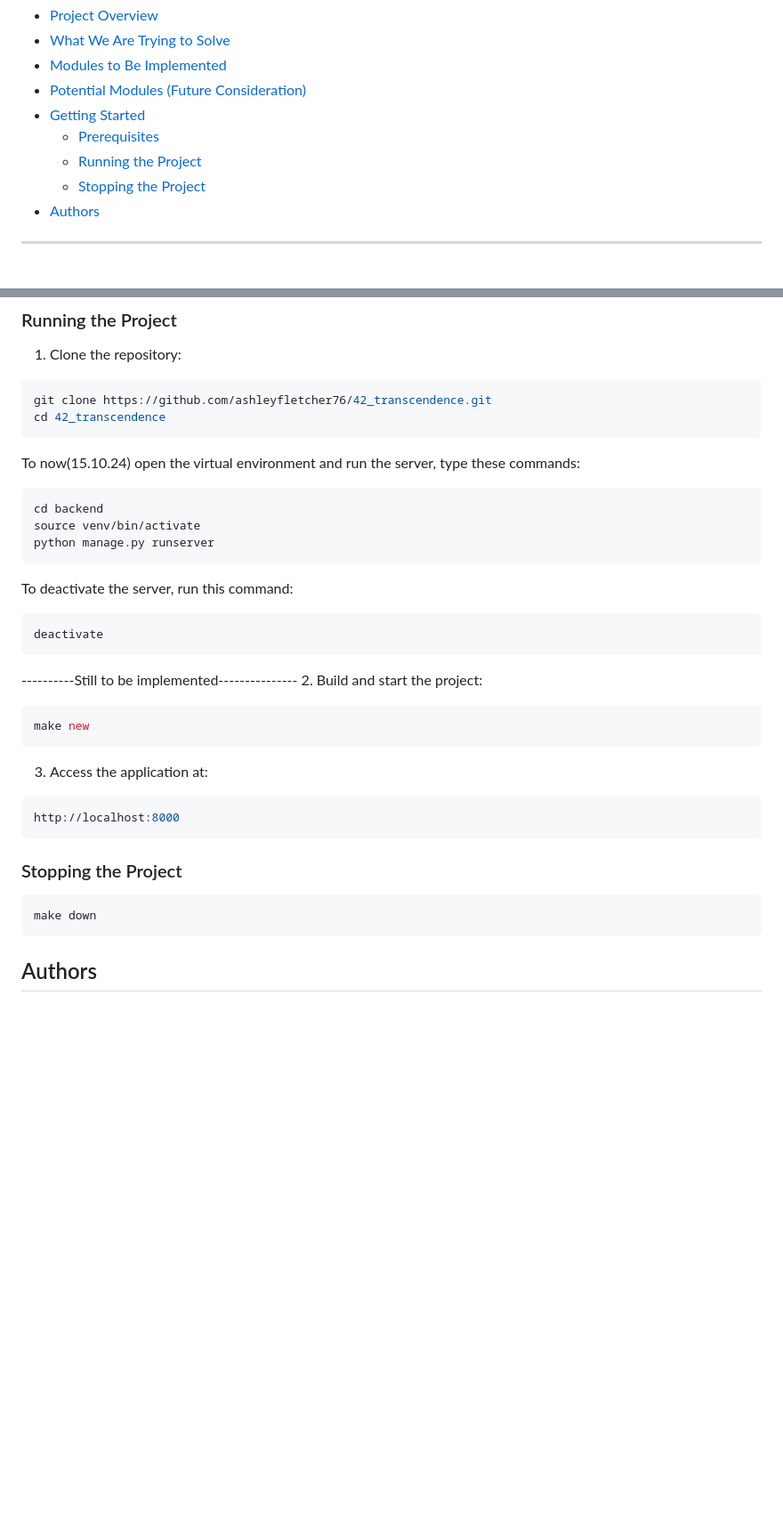
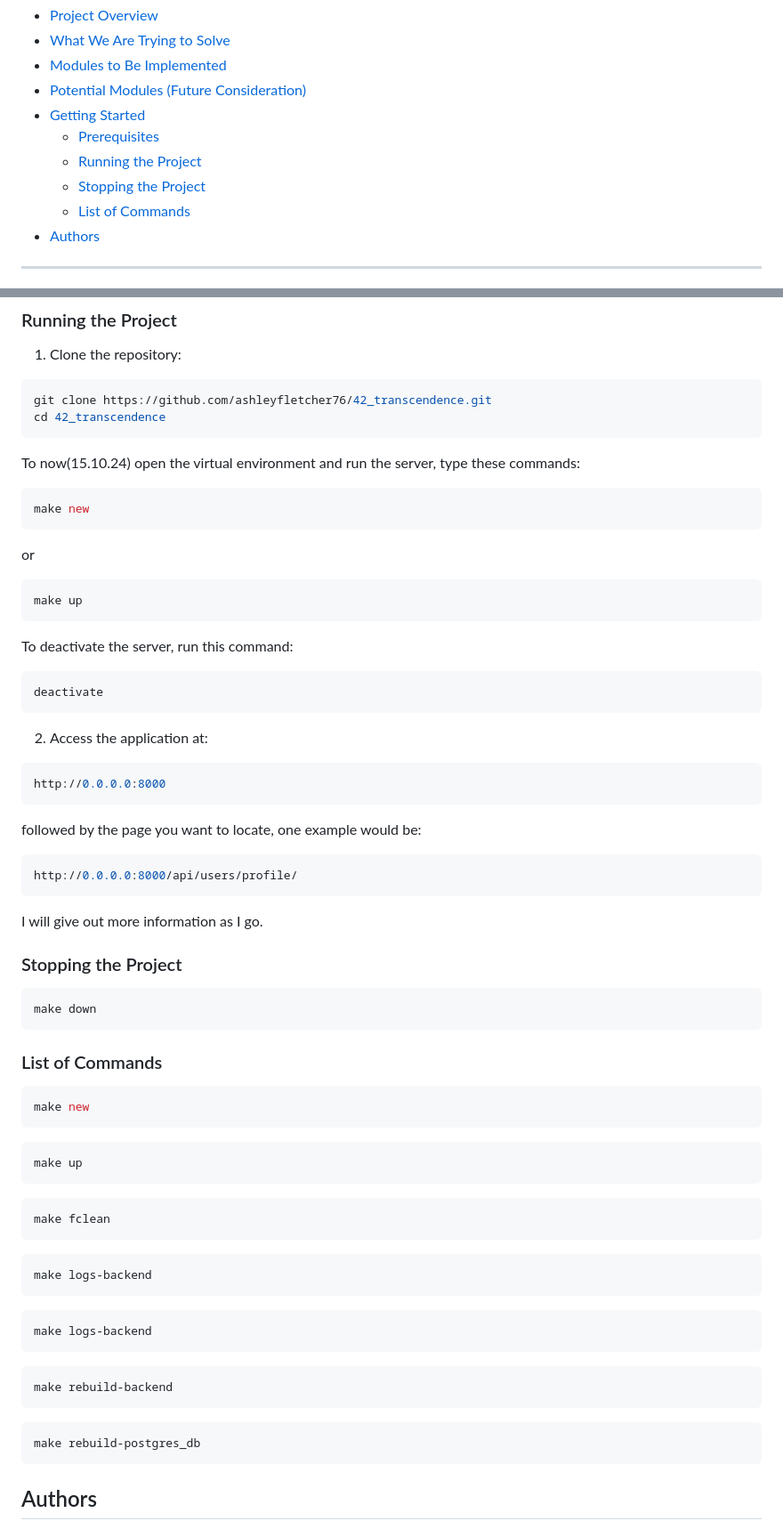
Before and after one commit to ashleyfletcher76/42_transcendence, a Markdown page: README.md, 2 parts joined by grey strips. Shown at 89% size. Rendered like a GitHub page; blank space fills up the shorter version.

Commit message:
Update to readme, giving more infomraiton on instructions or commands

````diff
--- a/README.md
+++ b/README.md
@@ -9,6 +9,7 @@
   - [Prerequisites](#prerequisites)
   - [Running the Project](#running-the-project)
   - [Stopping the Project](#stopping-the-project)
+  - [List of Commands](#list-of-commands)
 - [Authors](#authors)
 
 ---
@@ -95,9 +96,13 @@ cd 42_transcendence
 
 To now(15.10.24) open the virtual environment and run the server, type these commands:
 ```bash
-cd backend
-source venv/bin/activate
-python manage.py runserver
+make new
+```
+
+or
+
+```bash
+make up
 ```
 
 To deactivate the server, run this command:
@@ -105,19 +110,51 @@ To deactivate the server, run this command:
 deactivate
 ```
 
-----------Still to be implemented---------------
-2. Build and start the project:
+2. Access the application at:
 ```bash
-make new
+http://0.0.0.0:8000
 ```
-3. Access the application at:
+
+followed by the page you want to locate, one example would be:
 ```bash
-http://localhost:8000
+http://0.0.0.0:8000/api/users/profile/
 ```
+
+I will give out more information as I go.
 
 ### Stopping the Project
 ```bash
 make down
+```
+
+### List of Commands
+
+```bash
+make new
+```
+
+```bash
+make up
+```
+
+```bash
+make fclean
+```
+
+```bash
+make logs-backend
+```
+
+```bash
+make logs-backend
+```
+
+```bash
+make rebuild-backend
+```
+
+```bash
+make rebuild-postgres_db
 ```
 
 ## Authors
````
